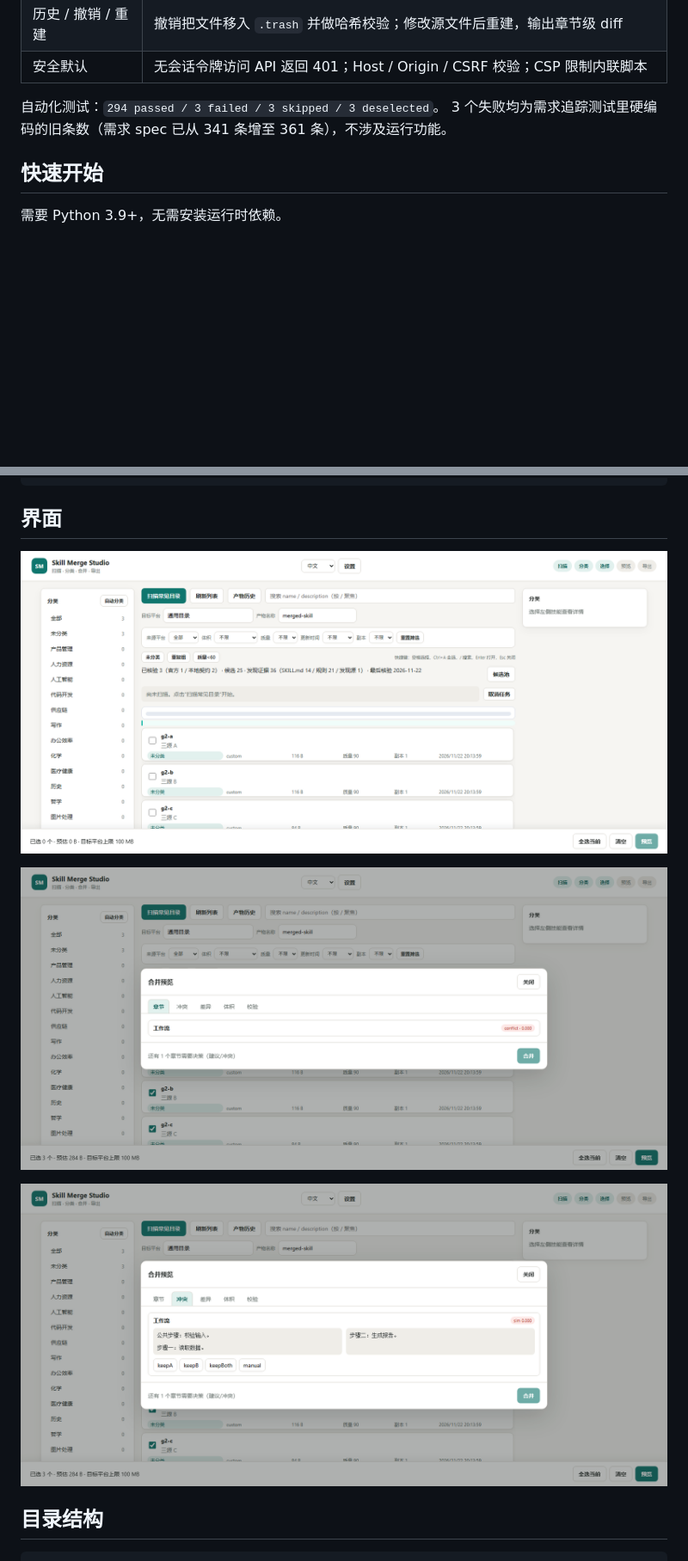
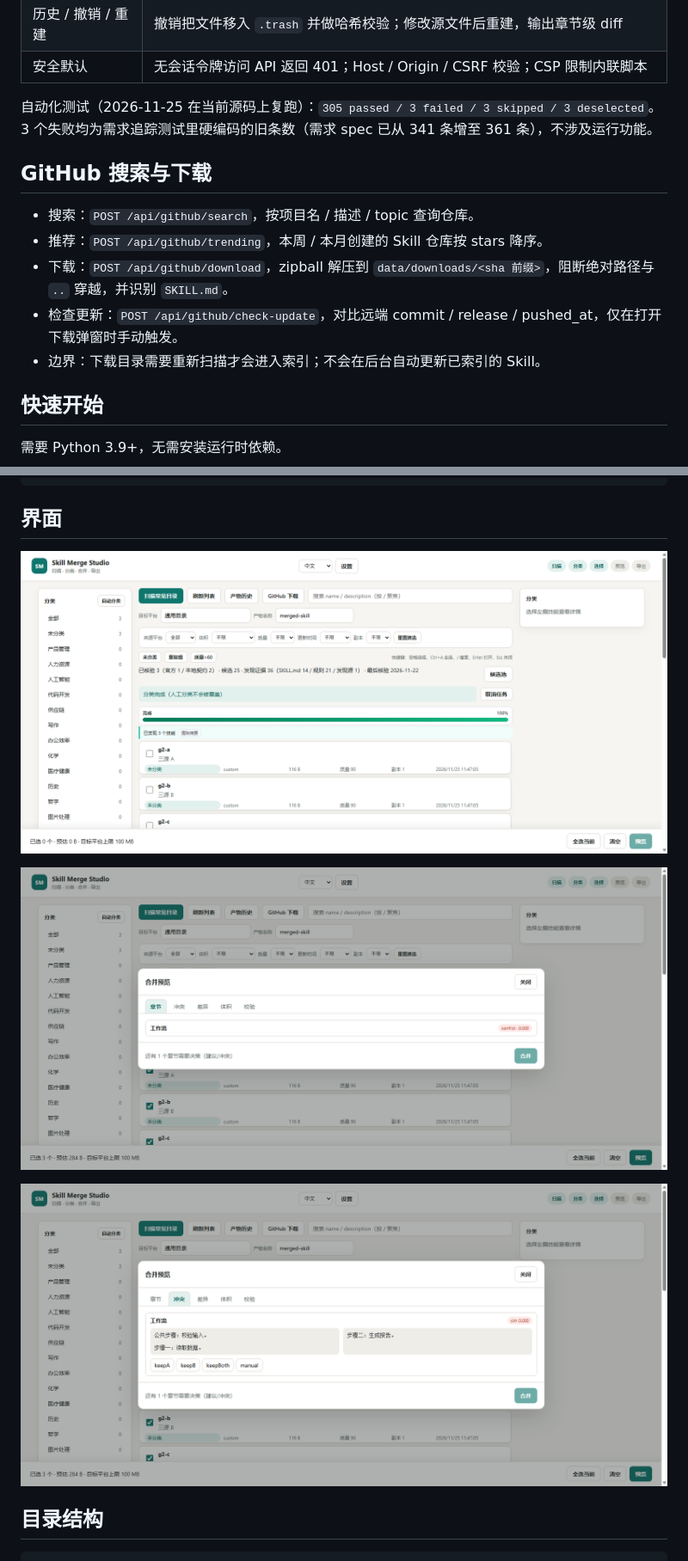
Before and after one commit to amdsg/SkillMergeStudio, a Markdown page: README.md, 2 parts joined by grey strips. Shown at 86% size. Drawn GitHub-style; pictures changed too: docs/images/02-list.png, docs/images/04-preview.png, docs/images/05-conflict.png; blank space fills up the shorter version.

Commit message:
更新文档与截图为 GitHub 功能加入后的最新版本
- docs/images 四张截图替换为含 GitHub 下载入口的最新界面
- README 增加 GitHub 搜索/下载/检查更新说明与边界
- README 测试结果更新为 2026-11-25 复跑：305 passed / 3 failed / 3 skipped / 3 deselected
- project/README.txt 补充 GitHub 演示步骤与 API 端点

```diff
--- a/README.md
+++ b/README.md
@@ -21,8 +23,16 @@
 | 历史 / 撤销 / 重建 | 撤销把文件移入 `.trash` 并做哈希校验；修改源文件后重建，输出章节级 diff |
 | 安全默认 | 无会话令牌访问 API 返回 401；Host / Origin / CSRF 校验；CSP 限制内联脚本 |
 
-自动化测试：`294 passed / 3 failed / 3 skipped / 3 deselected`。
+自动化测试（2026-11-25 在当前源码上复跑）：`305 passed / 3 failed / 3 skipped / 3 deselected`。
 3 个失败均为需求追踪测试里硬编码的旧条数（需求 spec 已从 341 条增至 361 条），不涉及运行功能。
+
+## GitHub 搜索与下载
+
+- 搜索：`POST /api/github/search`，按项目名 / 描述 / topic 查询仓库。
+- 推荐：`POST /api/github/trending`，本周 / 本月创建的 Skill 仓库按 stars 降序。
+- 下载：`POST /api/github/download`，zipball 解压到 `data/downloads/<sha 前缀>`，阻断绝对路径与 `..` 穿越，并识别 `SKILL.md`。
+- 检查更新：`POST /api/github/check-update`，对比远端 commit / release / pushed_at，仅在打开下载弹窗时手动触发。
+- 边界：下载目录需要重新扫描才会进入索引；不会在后台自动更新已索引的 Skill。
 
 ## 快速开始
 
```
Also changed, not shown: other parts of README.md (+4 -0 lines), docs/images/02b-selected.png, 1 other file.
